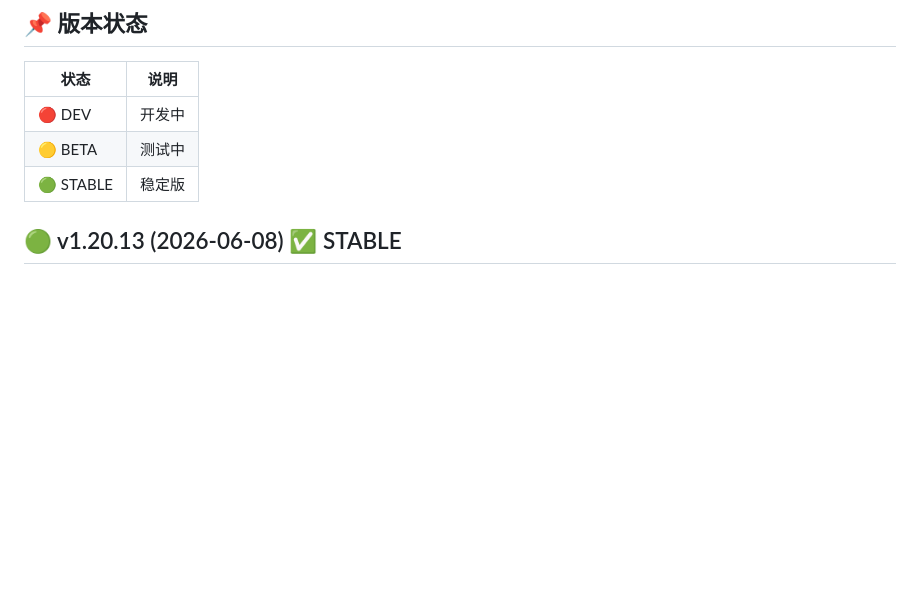
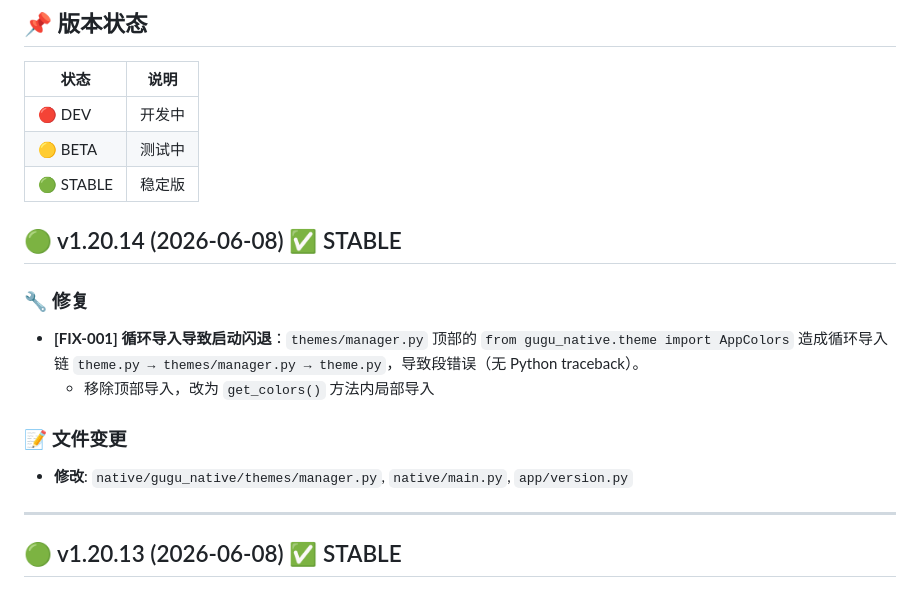
Before and after one commit to xzt238/ai-vtuber-fixed, a Markdown page: docs/VERSION.md, the part around the change. Rendered like a GitHub page; blank space fills up the shorter version.

Commit message:
docs: add v1.20.14 to VERSION.md

```diff
--- a/docs/VERSION.md
+++ b/docs/VERSION.md
@@ -37,6 +37,17 @@
 |🟢 STABLE|稳定版|
 
 
+
+## 🟢 v1.20.14 (2026-06-08) ✅ STABLE
+
+### 🔧 修复
+- **[FIX-001] 循环导入导致启动闪退**：`themes/manager.py` 顶部的 `from gugu_native.theme import AppColors` 造成循环导入链 `theme.py → themes/manager.py → theme.py`，导致段错误（无 Python traceback）。
+  - 移除顶部导入，改为 `get_colors()` 方法内局部导入
+
+### 📝 文件变更
+- **修改**: `native/gugu_native/themes/manager.py`, `native/main.py`, `app/version.py`
+
+---
 
 ## 🟢 v1.20.13 (2026-06-08) ✅ STABLE
 
```
